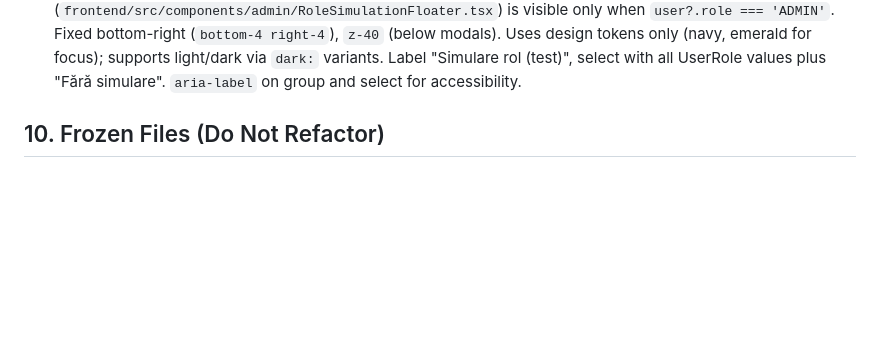
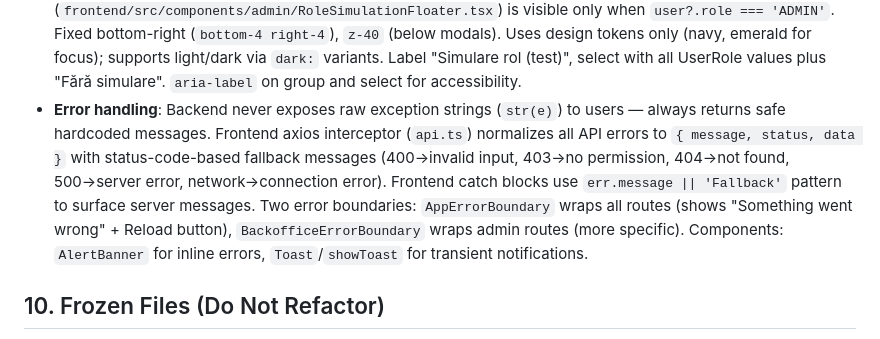
Before and after one commit to OneAIgency/Niha, a Markdown page: app_truth.md, the part around the change. GitHub-like rendering; blank space fills up the shorter version.

Commit message:
docs: document error handling patterns in app_truth.md
Co-Authored-By: Claude Opus 4.6 <noreply@anthropic.com>

```diff
--- a/app_truth.md
+++ b/app_truth.md
@@ -246,6 +246,7 @@ All UI changes must follow the established interface standards. Reference these
 - **Theme**: Light/dark via class on root; tokens in `design-tokens.css` and Tailwind `dark:` variants.
 - **Backoffice nav levels**: Subheader nav uses `.subheader-nav-btn`, `.subheader-nav-btn-active`, `.subheader-nav-btn-inactive`. SubSubHeader nav (child-level, e.g. Onboarding subpages) uses `.subsubheader-nav-btn*` and count badge `.subsubheader-nav-badge`; all in `design-tokens.css`.
 - **Admin role simulation floater**: `RoleSimulationFloater` (`frontend/src/components/admin/RoleSimulationFloater.tsx`) is visible only when `user?.role === 'ADMIN'`. Fixed bottom-right (`bottom-4 right-4`), `z-40` (below modals). Uses design tokens only (navy, emerald for focus); supports light/dark via `dark:` variants. Label "Simulare rol (test)", select with all UserRole values plus "Fără simulare". `aria-label` on group and select for accessibility.
+- **Error handling**: Backend never exposes raw exception strings (`str(e)`) to users — always returns safe hardcoded messages. Frontend axios interceptor (`api.ts`) normalizes all API errors to `{ message, status, data }` with status-code-based fallback messages (400→invalid input, 403→no permission, 404→not found, 500→server error, network→connection error). Frontend catch blocks use `err.message || 'Fallback'` pattern to surface server messages. Two error boundaries: `AppErrorBoundary` wraps all routes (shows "Something went wrong" + Reload button), `BackofficeErrorBoundary` wraps admin routes (more specific). Components: `AlertBanner` for inline errors, `Toast`/`showToast` for transient notifications.
 
 ## 10. Frozen Files (Do Not Refactor)
 
```
